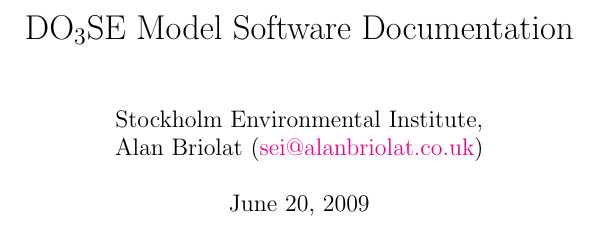
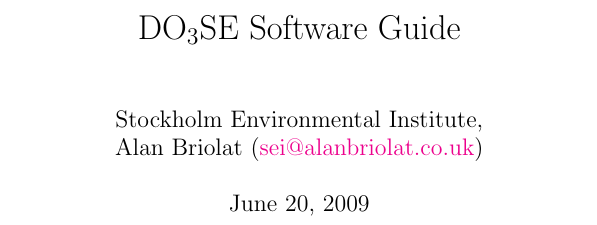
Before and after one commit to DO3SE/DO3SE-UI, a LaTeX document (doc/DO3SE Software Guide.tex): part of page 1 of 4, cut so that both start at the same text. Compiled offline with pdfLaTeX.

Commit message:
Renamed the Software Guide

```diff
--- a/doc/DOSE Model Documentation.tex
+++ b/doc/DO3SE Software Guide.tex
@@ -15,7 +15,7 @@
 % The DO3SE thingy
 \newcommand{\DOSE}{{DO$_3$SE}}
 
-\title{\DOSE\ Model Software Documentation}
+\title{\DOSE{} Software Guide}
 \author{Stockholm Environmental Institute,\\
 Alan Briolat (\href{mailto:sei@alanbriolat.co.uk}{sei@alanbriolat.co.uk})}
 %\date{}
```
